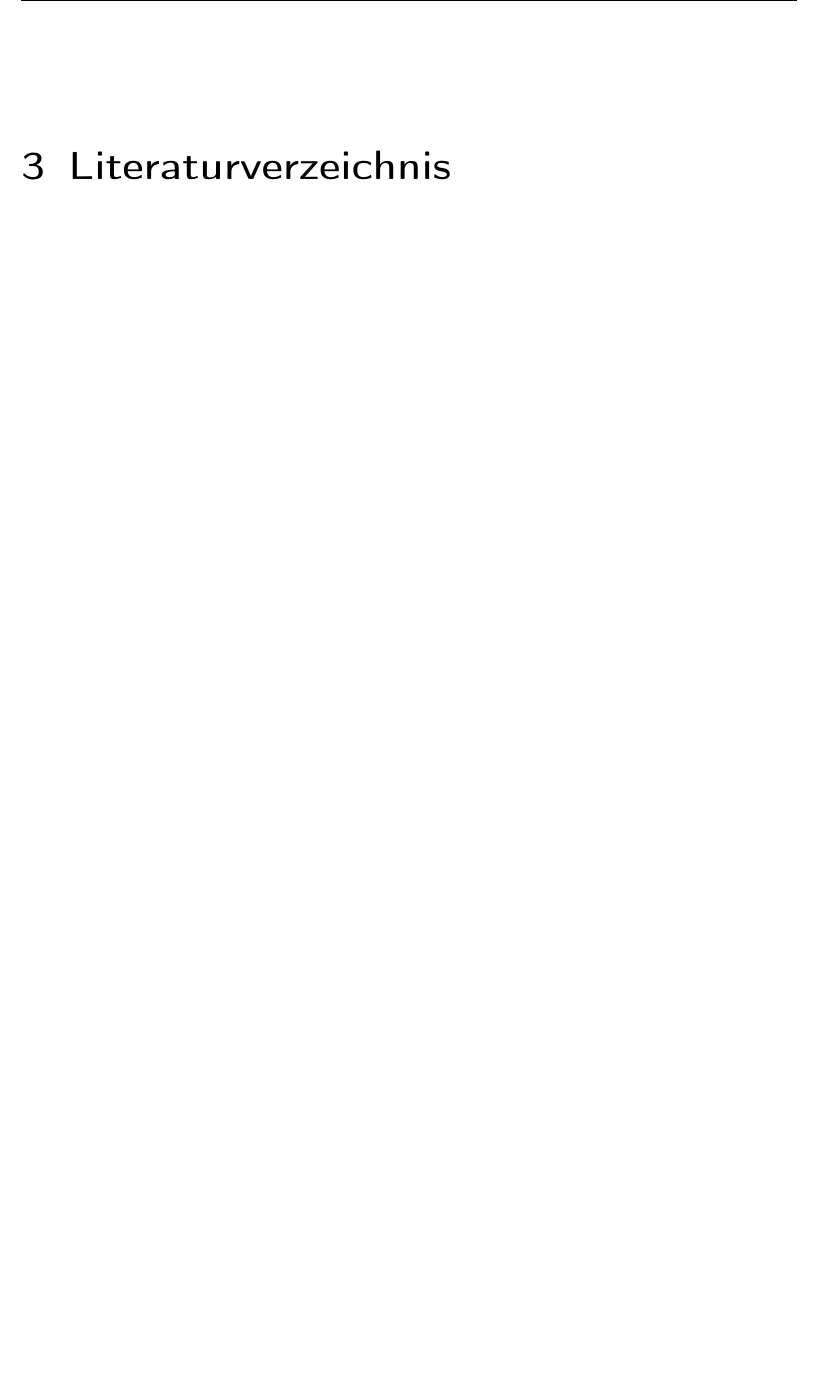
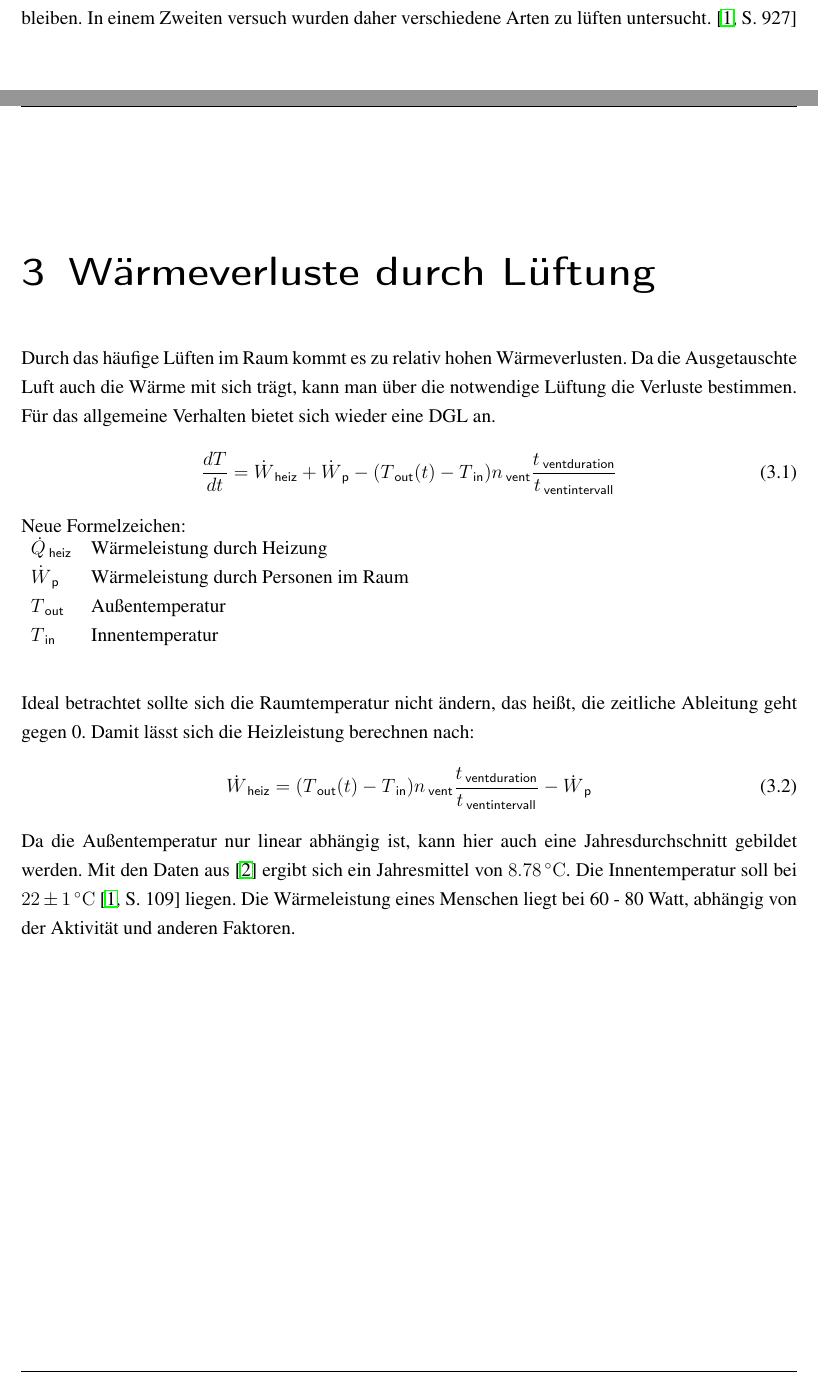
Before and after one commit to AlmightyAnubis/Air_Purifier_Project, a LaTeX document (Latex/Masterarbeit.tex): part of page 29 of 31 before the commit and two parts of pages 28 and 29 of 32 after it, the two joined at a grey line, cut at the place of the change, the shorter picture padded with empty space. Compiled offline with pdfLaTeX.

Commit message:
23.05.2022 Beginn Wärmeanalyse

```diff
--- a/Latex/Masterarbeit.tex
+++ b/Latex/Masterarbeit.tex
@@ -626,7 +626,29 @@ Mit Hilfe von \autoref{Abb: timesplit005_Fenster_Tuer} kann auch der Lüftungsfa
 n\tief{vent} = \frac{\SI{0.155}{\per\minute} + \SI{0.165}{\per\minute}}{2} \cdot \SI{60}{\minute\per\hour}
 n\tief{vent} = \SI{9.6}{\per\hour}
 \end{align}
-Es ist jedoch zu beachten, das meist nicht richtig quer gelüftet wird, sondern die Tür(-en) geschlossen bleiben.
+Es ist jedoch zu beachten, das meist nicht richtig quer gelüftet wird, sondern die Tür(-en) geschlossen bleiben. In einem Zweiten versuch wurden daher verschiedene Arten zu lüften untersucht. \citep[S. 927]{recknagel2009taschenbuch}
+
+
+
+\chapter{Wärmeverluste durch Lüftung}
+Durch das häufige Lüften im Raum kommt es zu relativ hohen Wärmeverlusten. Da die Ausgetauschte Luft auch die Wärme mit sich trägt, kann man über die notwendige Lüftung die Verluste bestimmen. Für das allgemeine Verhalten bietet sich wieder eine DGL an.
+\begin{align}
+\frac{dT}{dt} = \dot{W}\tief{heiz} + \dot{W}\tief{p} - (T\tief{out}(t) - T\tief{in})n\tief{vent}\frac{t\tief{ventduration}}{t\tief{ventintervall}}
+\end{align}
+
+\begin{parameterNames}
+$\dot{Q}\tief{heiz}$ & Wärmeleistung durch Heizung\\
+$\dot{W}\tief{p}$ & Wärmeleistung durch Personen im Raum\\
+$T\tief{out}$ & Außentemperatur\\
+$T\tief{in}$ & Innentemperatur
+\end{parameterNames}
+
+Ideal betrachtet sollte sich die Raumtemperatur nicht ändern, das heißt, die zeitliche Ableitung geht gegen 0. Damit lässt sich die Heizleistung berechnen nach:
+\begin{align}
+\dot{W}\tief{heiz} =(T\tief{out}(t) - T\tief{in}) n\tief{vent} \frac{t\tief{ventduration}}{t\tief{ventintervall}} -  \dot{W}\tief{p}
+\end{align}
+
+Da die Außentemperatur nur linear abhängig ist, kann hier auch eine Jahresdurchschnitt gebildet werden. Mit den Daten aus \cite{DWD_MD} ergibt sich ein Jahresmittel von $\SI{8.78}{\celsius}$. Die Innentemperatur soll bei $22\pm \SI{1}{\celsius}$ \cite[S. 109]{recknagel2009taschenbuch} liegen. Die Wärmeleistung eines Menschen liegt bei 60 - 80 Watt, abhängig von der Aktivität und anderen Faktoren.
 
 
 
```
Also changed, not shown: Latex/Bibliothek.bib (+18 -0 lines), 10 other files.
